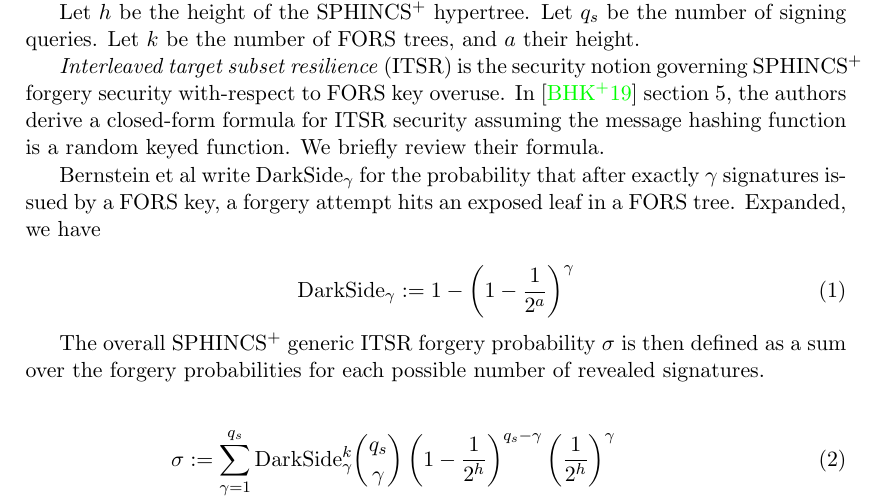
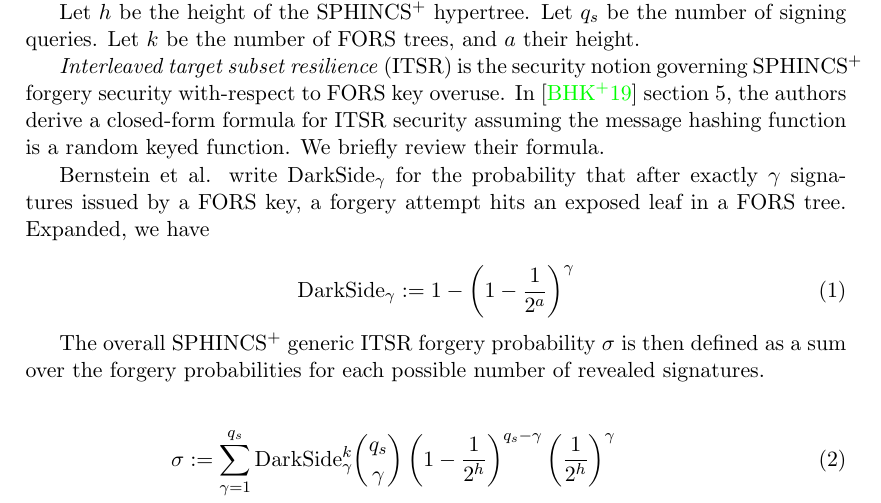
Before and after one commit to conduition/sphincs-security-formula-note, a LaTeX paper (spx_sec_formula.tex): part of page 2 of 12, cut so that both start at the same text. Compiled offline with pdfLaTeX.

Commit message:
add period after et al

```diff
--- a/spx_sec_formula.tex
+++ b/spx_sec_formula.tex
@@ -36,7 +36,7 @@ Let $h$ be the height of the \spx hypertree. Let $q_s$ be the number of signing
 
 \emph{Interleaved target subset resilience} (ITSR) is the security notion governing \spx forgery security with-respect to FORS key overuse. In \cite{sphincsplus} section 5, the authors derive a closed-form formula for ITSR security assuming the message hashing function is a random keyed function. We briefly review their formula.
 
-Bernstein et al write $\mathrm{DarkSide}_\gamma$ for the probability that after exactly $\gamma$ signatures issued by a FORS key, a forgery attempt hits an exposed leaf in a FORS tree. Expanded, we have
+Bernstein et al. write $\mathrm{DarkSide}_\gamma$ for the probability that after exactly $\gamma$ signatures issued by a FORS key, a forgery attempt hits an exposed leaf in a FORS tree. Expanded, we have
 
 \begin{equation}
   \mathrm{DarkSide}_\gamma := 1 - \left( 1 - \frac{1}{2^a} \right)^\gamma
```
